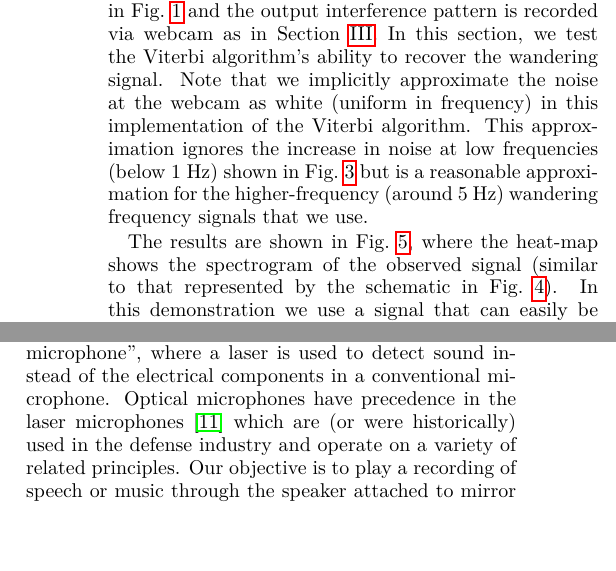
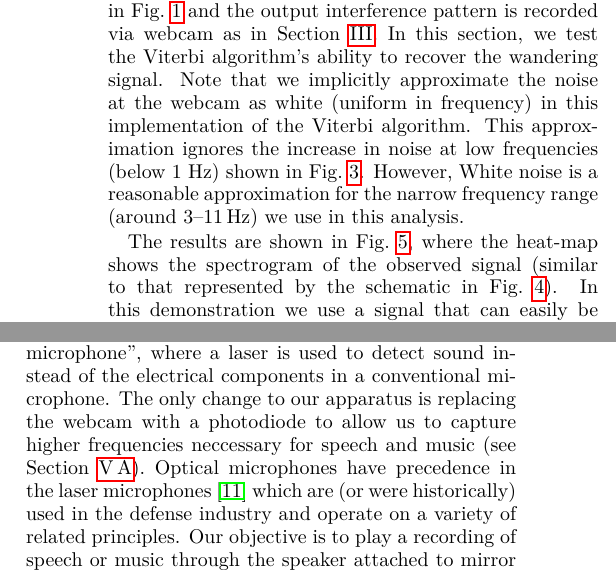
Before and after one commit to daccordeon/gravexplain, a LaTeX paper (paper/paper_main.tex, which reads paper/ifo-complexAudio.tex, paper/ifo-wanderingTone.tex): two parts of the columns of page 6 of 12, joined at a grey line, cut so that both start at the same text, the shorter picture padded with empty space. Compiled offline with pdfLaTeX.

Commit message:
minor edits

```diff
--- a/paper/ifo-complexAudio.tex
+++ b/paper/ifo-complexAudio.tex
@@ -8,6 +8,7 @@ As complex audio signals are not quasi-monochromatic, the Viterbi algorithm used
 Instead, we use a hierarchy of passive filters which suppress noise, yet do not assume any specific form of the signal, unlike the Fourier-based maximum likelihood filter which is tuned to the sinusoidal signals in Section~\ref{sec:single_tone} and Appendix~\ref{app:sinusoid_likelihood}.
 
 We use the Michelson interferometer as an ``optical microphone'', where a laser is used to detect sound instead of the electrical components in a conventional microphone.
+The only change to our apparatus is replacing the webcam with a photodiode to allow us to capture higher frequencies neccessary for speech and music (see Section~\ref{sec:photodiode}).
 Optical microphones have precedence in the laser microphones~\cite{laser_microphone} which are (or were historically) used in the defense industry and operate on a variety of related principles.
 %We use the term ``optical microphone'' to distinguish this technology from those previous technologies.
 Our objective is to play a recording of speech or music through the speaker attached to mirror M2 (see Fig.~\ref{fig:ifo_schematic_webcam}), record the resulting interference pattern, and then recover the original signal via a selection of signal processing techniques.
--- a/paper/ifo-wanderingTone.tex
+++ b/paper/ifo-wanderingTone.tex
@@ -222,7 +222,8 @@ We simulate a slowly wandering signal by modulating the frequency sinusoidally w
 We use the same set-up as shown in Fig.~\ref{fig:ifo_schematic_webcam} and the output interference pattern is recorded via webcam as in Section~\ref{sec:single_tone}.
 In this section, we test the Viterbi algorithm’s ability to recover the wandering signal.
 Note that we implicitly approximate the noise at the webcam as white (uniform in frequency) in this implementation of the Viterbi algorithm.
-This approximation ignores the increase in noise at low frequencies (below 1~Hz) shown in Fig.~\ref{fig:webcam_spectrum} but is a reasonable approximation for the higher-frequency (around 5~Hz) wandering frequency signals that we use.
+This approximation ignores the increase in noise at low frequencies (below 1~Hz) shown in Fig.~\ref{fig:webcam_spectrum}.
+However, White noise is a reasonable approximation for the narrow frequency range (around $3$--$11\,{\rm Hz}$) we use in this analysis.
 
 
 
```
Also changed, not shown: paper/ifo-complexAudio.tex (6 more changed lines).
